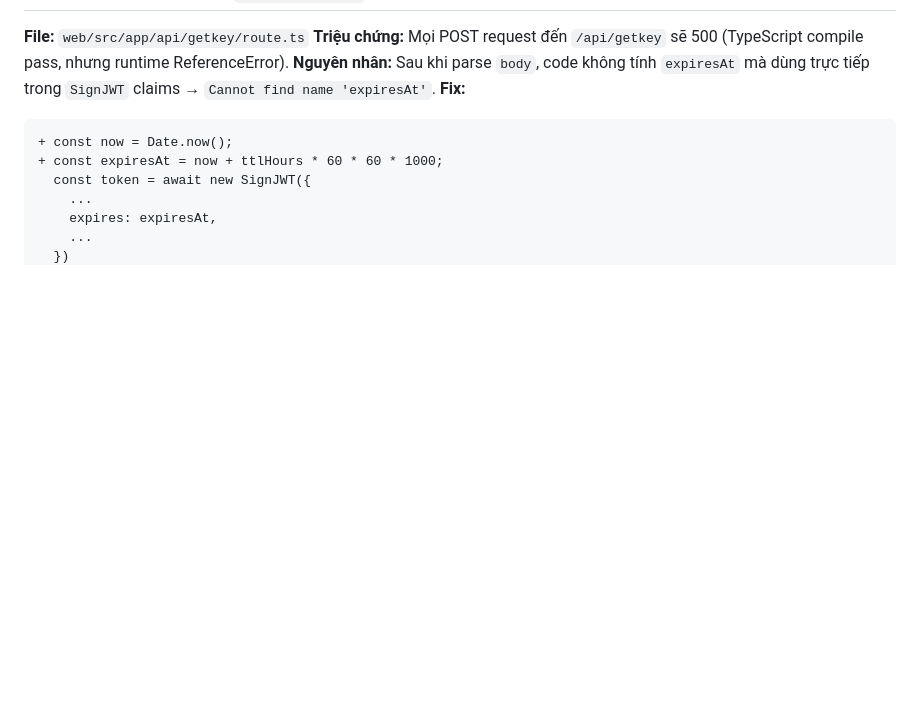
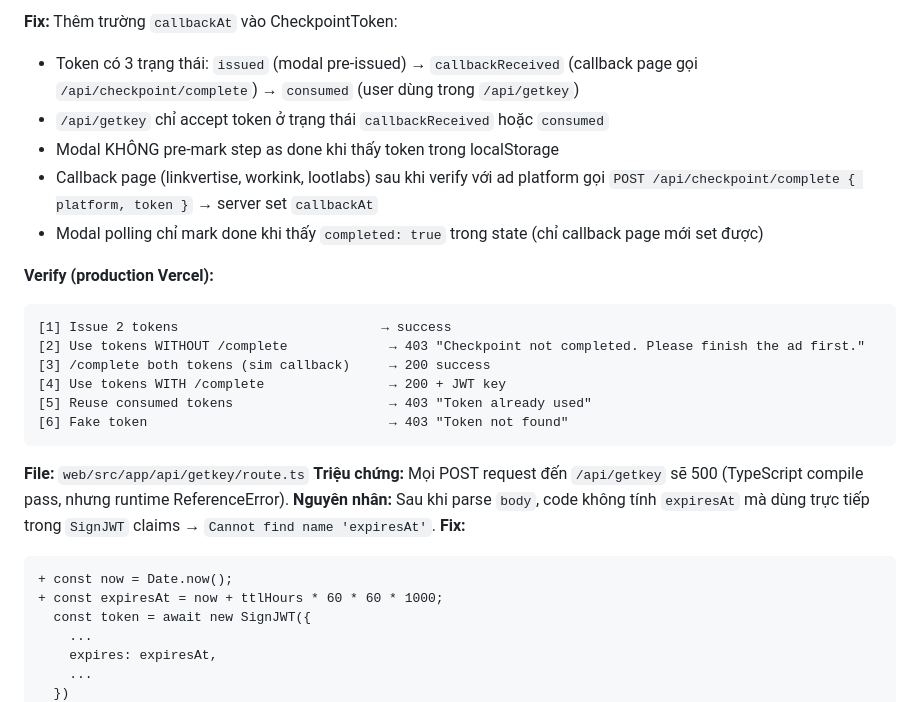
Before and after one commit to nguyenhoaikha/PawZHub, a Markdown page: GETKEY_AUDIT_REPORT.md, the part around one of its changes. Drawn GitHub-style; blank space fills up the shorter version.

````diff
--- a/GETKEY_AUDIT_REPORT.md
+++ b/GETKEY_AUDIT_REPORT.md
@@ -28,3 +60,19 @@ Tìm thấy **1 bug CRITICAL** (sẽ crash 100% requests) + **5 bug HIGH** + nhi
+**Fix:** Thêm trường `callbackAt` vào CheckpointToken:
+- Token có 3 trạng thái: `issued` (modal pre-issued) → `callbackReceived` (callback page gọi `/api/checkpoint/complete`) → `consumed` (user dùng trong `/api/getkey`)
+- `/api/getkey` chỉ accept token ở trạng thái `callbackReceived` hoặc `consumed`
+- Modal KHÔNG pre-mark step as done khi thấy token trong localStorage
+- Callback page (linkvertise, workink, lootlabs) sau khi verify với ad platform gọi `POST /api/checkpoint/complete { platform, token }` → server set `callbackAt`
+- Modal polling chỉ mark done khi thấy `completed: true` trong state (chỉ callback page mới set được)
+
+**Verify (production Vercel):**
+```
+[1] Issue 2 tokens                          → success
+[2] Use tokens WITHOUT /complete             → 403 "Checkpoint not completed. Please finish the ad first."
+[3] /complete both tokens (sim callback)     → 200 success
+[4] Use tokens WITH /complete                → 200 + JWT key
+[5] Reuse consumed tokens                    → 403 "Token already used"
+[6] Fake token                               → 403 "Token not found"
+```
 
 **File:** `web/src/app/api/getkey/route.ts`
 **Triệu chứng:** Mọi POST request đến `/api/getkey` sẽ 500 (TypeScript compile pass, nhưng runtime ReferenceError).
````
Also changed, not shown: other parts of GETKEY_AUDIT_REPORT.md (+42 -10 lines).
